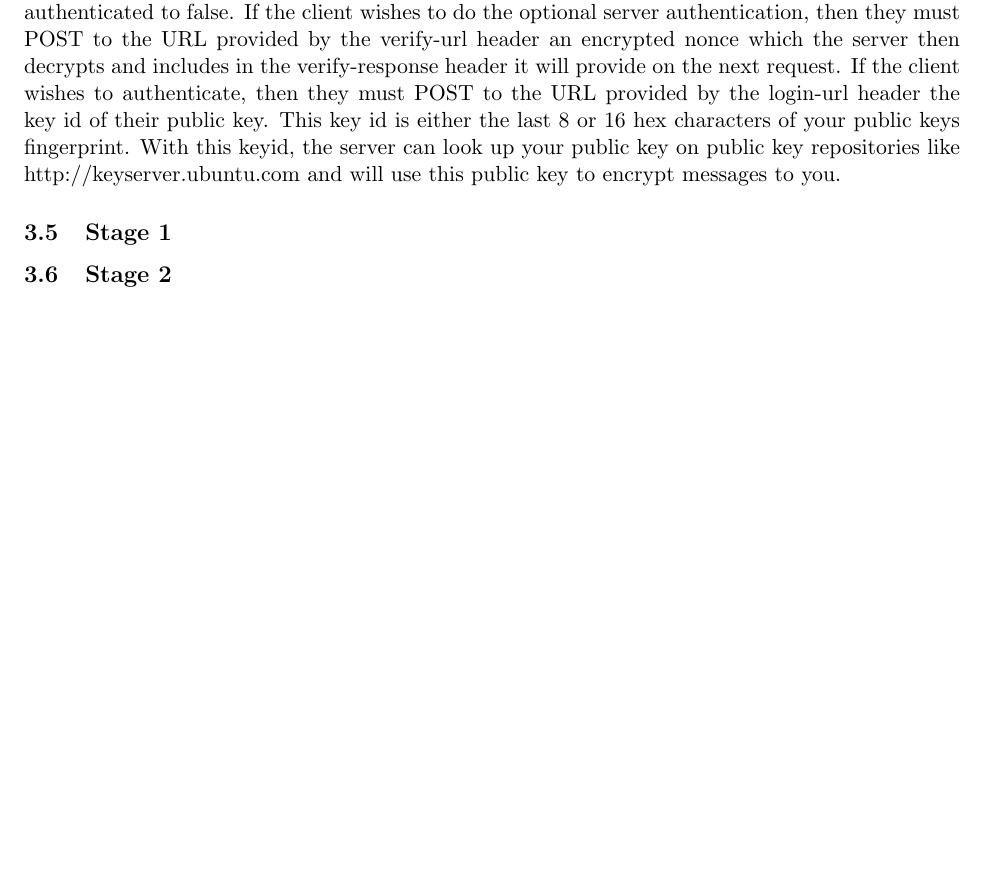
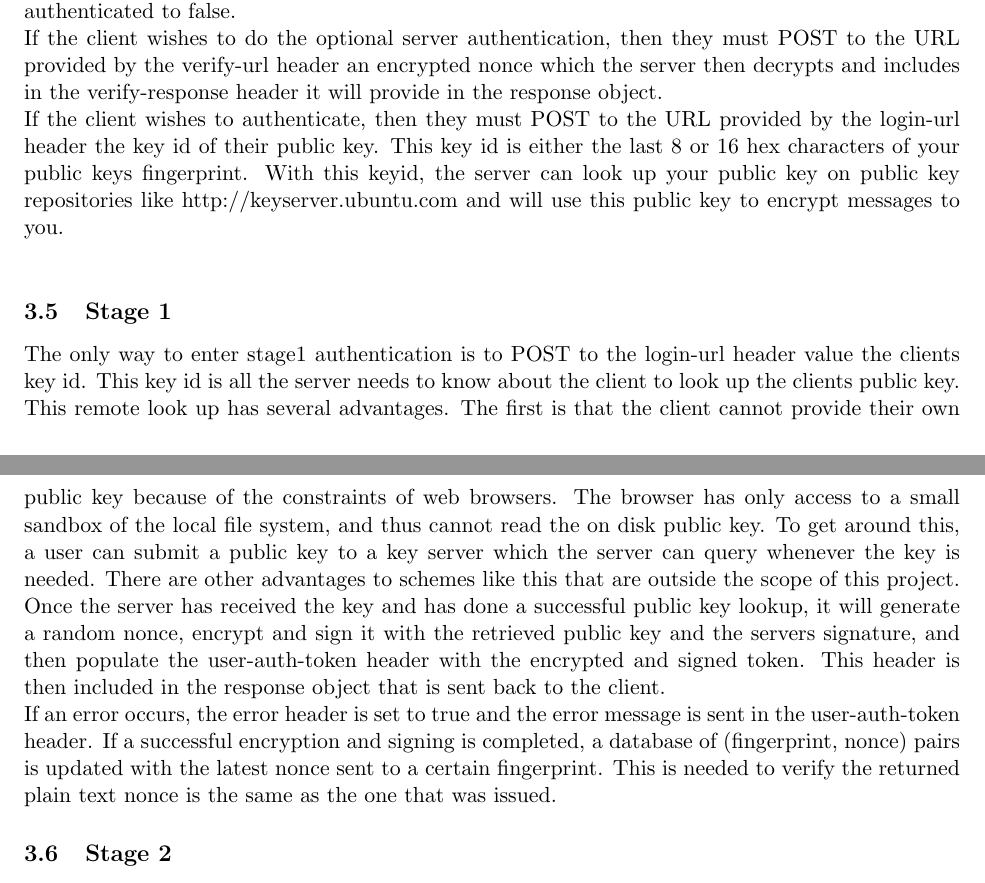
Before and after one commit to thejnich/526Project, a LaTeX paper (docs/final_report.tex): part of page 6 of 17 before the commit and two parts of pages 6 and 7 of 18 after it, the two joined at a grey line, cut so that both start at the same text, the shorter picture padded with empty space. Compiled offline with pdfLaTeX.

Commit message:
docs: fill out stage1 subsection.

```diff
--- a/docs/final_report.tex
+++ b/docs/final_report.tex
@@ -77,14 +77,19 @@ The challenge response mechanism is the exact same as the user authentication me
 This is a powerful concept because it gives the client confidence that the domain they think they are communicating with is in fact the domain they are communicating with. This mitigates security problems like DNS hijacking.
 
 \subsection{Stage 0} \label{subsec:stage0}
-The first stage of authentication consists of the web server advertising GPGAuth authentication. This includes the version, requested, verify-url, login-url, logout-url pubkey-url progress, and authenticated headers. Notable headers values include the progress header being set to stage0, and authenticated to false.
-If the client wishes to do the optional server authentication, then they must POST to the URL provided by the verify-url header an encrypted nonce which the server then decrypts and includes in the verify-response header it will provide on the next request.
-If the client wishes to authenticate, then they must POST to the URL provided by the login-url header the key id of their public key. This key id is either the last 8 or 16 hex characters of your public keys fingerprint. With this keyid, the server can look up your public key on public key repositories like http://keyserver.ubuntu.com and will use this public key to encrypt messages to you.
+The first stage of authentication consists of the web server advertising GPGAuth authentication. This includes the version, requested, verify-url, login-url, logout-url pubkey-url progress, and authenticated headers. Notable headers values include the progress header being set to stage0, and authenticated to false. \\
+If the client wishes to do the optional server authentication, then they must POST to the URL provided by the verify-url header an encrypted nonce which the server then decrypts and includes in the verify-response header it will provide in the response object. \\
+If the client wishes to authenticate, then they must POST to the URL provided by the login-url header the key id of their public key. This key id is either the last 8 or 16 hex characters of your public keys fingerprint. With this keyid, the server can look up your public key on public key repositories like http://keyserver.ubuntu.com and will use this public key to encrypt messages to you. \\
 
 
 \subsection{Stage 1} \label{subsec:stage1}
+The only way to enter stage1 authentication is to POST to the login-url header value the clients key id. This key id is all the server needs to know about the client to look up the clients public key. \\
+This remote look up has several advantages. The first is that the client cannot provide their own public key because of the constraints of web browsers. The browser has only access to a small sandbox of the local file system, and thus cannot read the on disk public key. To get around this, a user can submit a public key to a key server which the server can query whenever the key is needed. There are other advantages to schemes like this that are outside the scope of this project. \\
+Once the server has received the key and has done a successful public key lookup, it will generate a random nonce, encrypt and sign it with the retrieved public key and the servers signature, and then populate the user-auth-token header with the encrypted and signed token. This header is then included in the response object that is sent back to the client. \\
+If an error occurs, the error header is set to true and the error message is sent in the user-auth-token header. If a successful encryption and signing is completed, a database of (fingerprint, nonce) pairs is updated with the latest nonce sent to a certain fingerprint. This is needed to verify the returned plain text nonce is the same as the one that was issued.
 
 \subsection{Stage 2} \label{subsec:stage2}
+
 
 \subsection{Session Management} \label{sessionManagement}
 Describe cookies, how prevent session hijacking.
```
